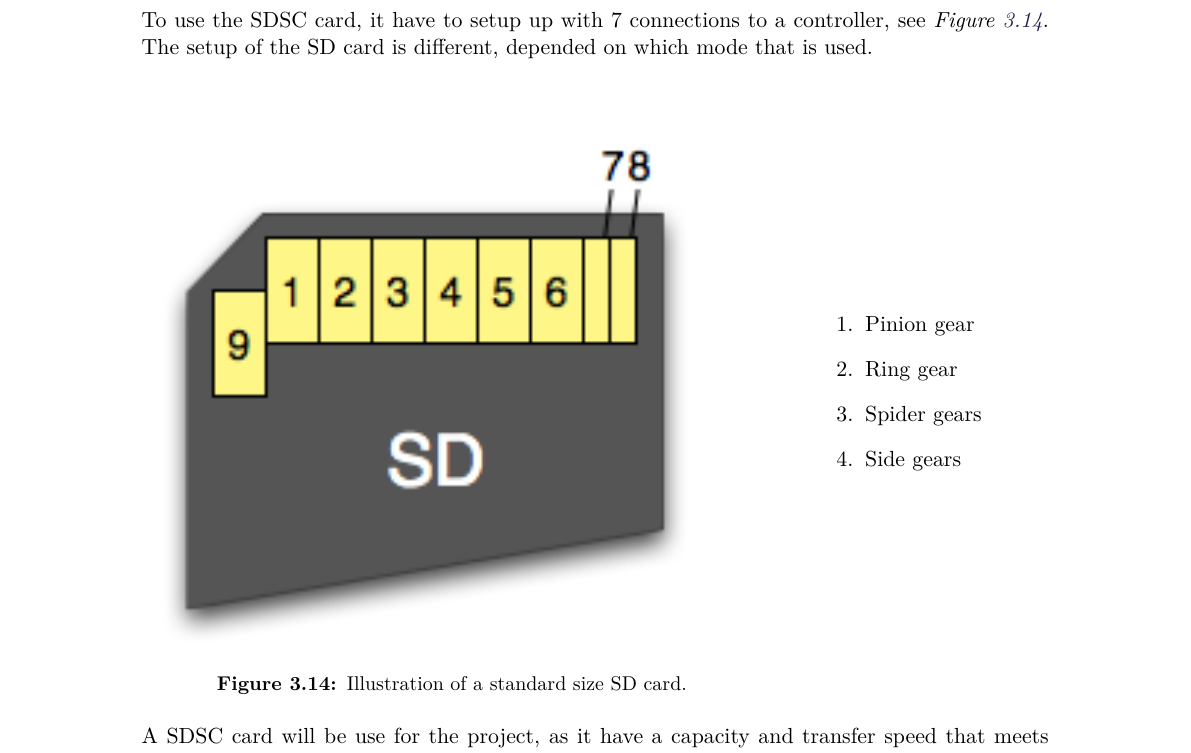
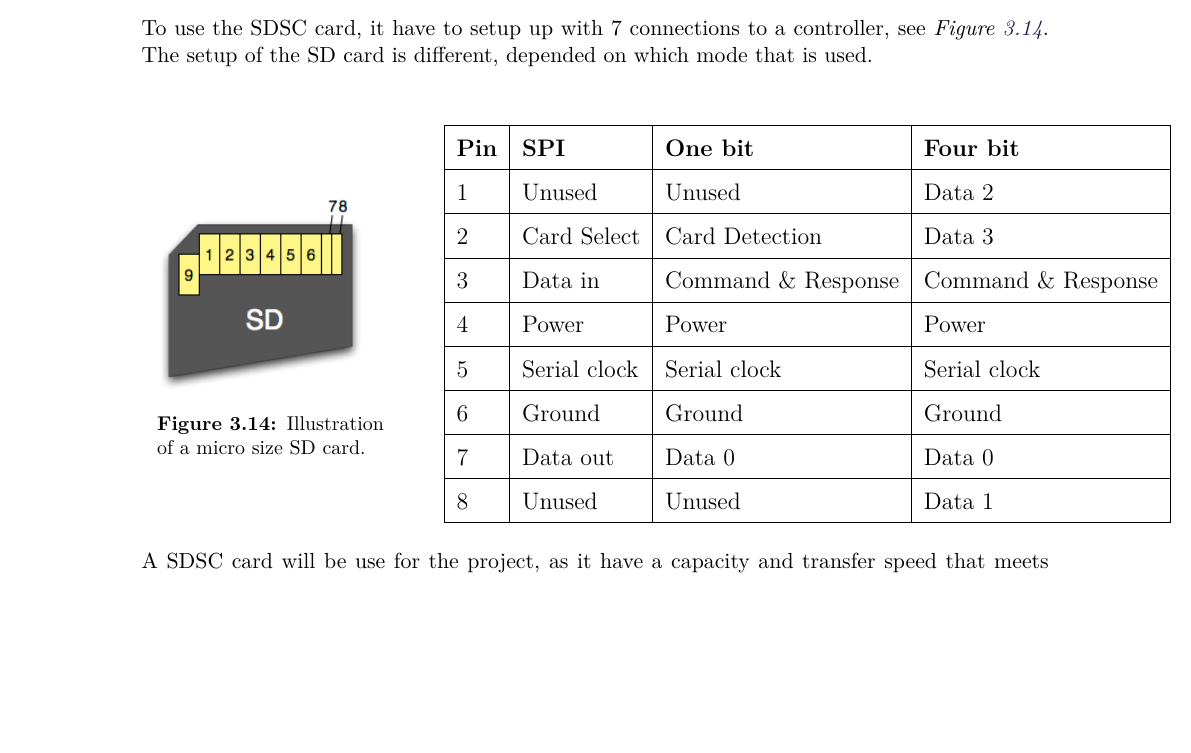
Before and after one commit to AodhAnd/eit-p5-lm-report, a LaTeX thesis (main.tex, which reads Chapters/Chapter4/HardwareChoice.tex): part of page 43 of 91, cut so that both start at the same text, the shorter picture padded with empty space. Compiled offline with pdfLaTeX.

Commit message:
small things

```diff
--- a/Chapters/Chapter4/HardwareChoice.tex
+++ b/Chapters/Chapter4/HardwareChoice.tex
@@ -44,21 +44,43 @@ To use the SDSC card, it have to setup up with 7 connections to a controller, se
 
 \begin{minipage}{\linewidth}
       \centering
-      \begin{minipage}{0.65\linewidth}
+      \begin{minipage}{0.25\linewidth}
           \begin{figure}[H]
               \includegraphics[width=0.95\textwidth]{figures/sdcardpinout}
-              \caption{Illustration of a standard size SD card.} % http://elasticsheep.com/2010/01/reading-an-sd-card-with-an-atmega168/
+              \caption{Illustration of a micro size SD card.} % http://elasticsheep.com/2010/01/reading-an-sd-card-with-an-atmega168/
               \label{SDcardpinout}
           \end{figure}
       \end{minipage}
       \hspace{0.05\linewidth}
-      \begin{minipage}{0.25\linewidth}
-      		\begin{enumerate}
-      			\item Pinion gear
-      			\item Ring gear
-      			\item Spider gears
-      			\item Side gears
-      		\end{enumerate}
+      \begin{minipage}{0.65\linewidth}
+			\begin{table} [H]
+				\begin{tabular}{|l|l|l|l|}
+
+
+\hline
+\textbf{Pin} & \textbf{SPI}  & \textbf{One bit} 	& 	\textbf{Four bit}  \\
+\hline
+1			 &	Unused		 &	Unused			    &	Data 2			   \\
+\hline
+2			 &	Card Select	 &	Card Detection		&	Data 3			   \\
+\hline
+3			 &	Data in		 &	Command \& Response  &	Command \& Response \\
+\hline
+4			 &	Power		 &	Power			    &	Power			   \\
+\hline
+5			 &	Serial clock &	Serial clock		&	Serial clock	   \\
+\hline
+6			 &	Ground		 &	Ground			    &	Ground			   \\
+\hline
+7			 &	Data out	 &	Data 0			    &	Data 0			   \\
+\hline
+8			 &	Unused		 &	Unused			    &	Data 1			   \\
+\hline
+
+
+
+				\end{tabular}
+			\end{table}
       \end{minipage}
   \end{minipage}
 
```
